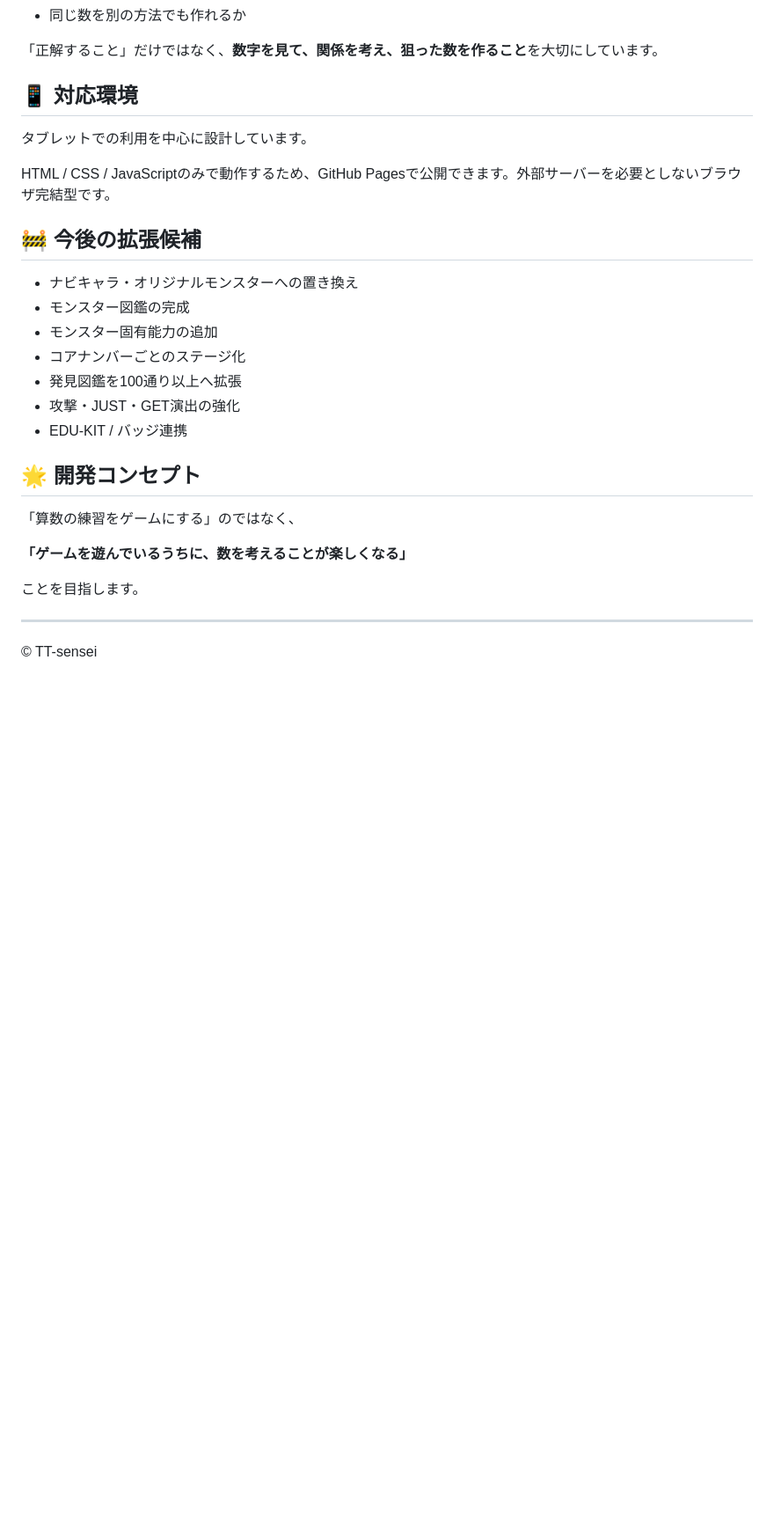
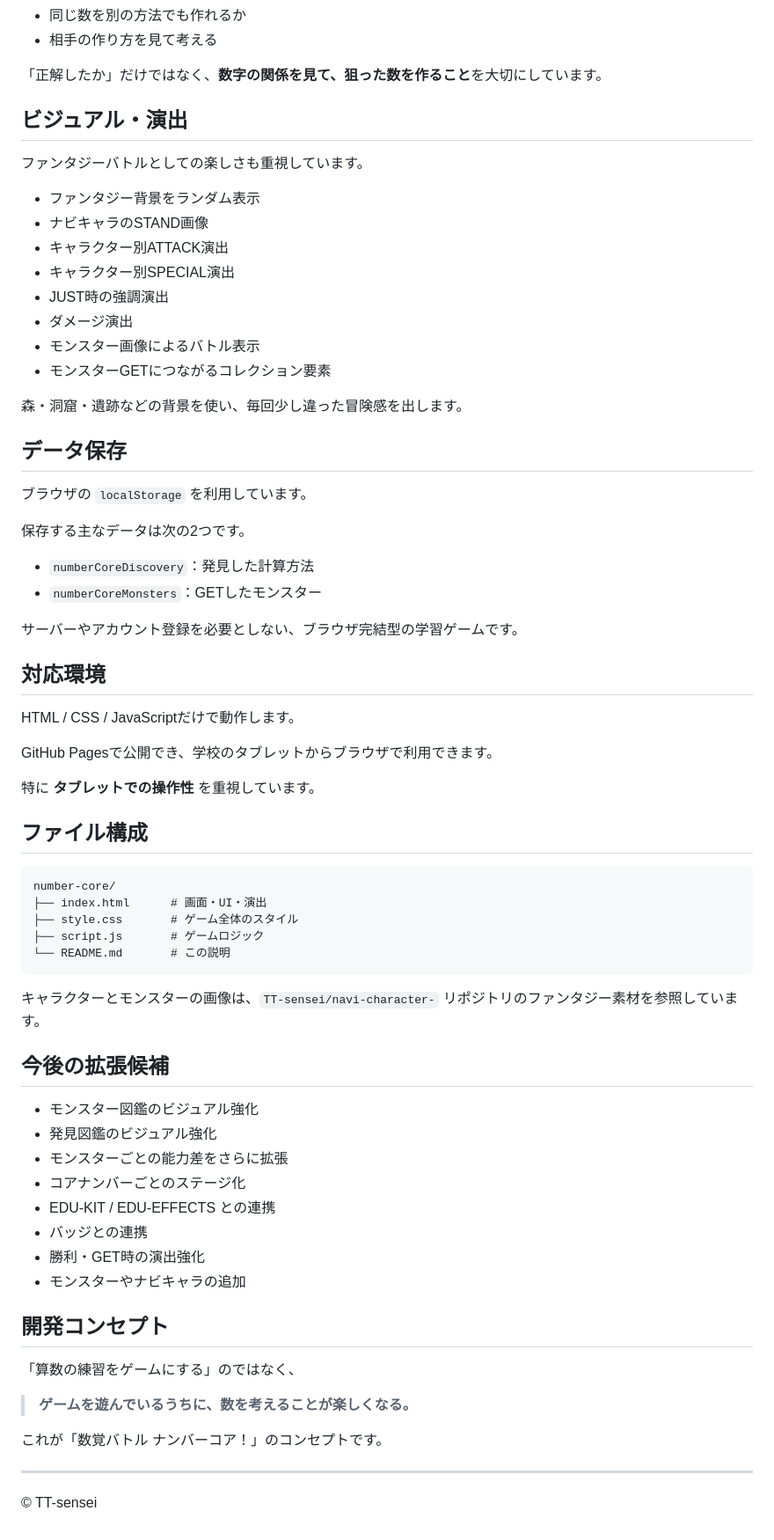
Before and after one commit to TT-sensei/number-core, a Markdown page: README.md, the part around one of its changes. Shown at 88% size. Rendered like a GitHub page; blank space fills up the shorter version.

````diff
--- a/README.md
+++ b/README.md
@@ -116,30 +148,72 @@ CPUモンスターを倒すと「ゲットチャンス」が始まります。
 - 同じ数を別の方法でも作れるか
+- 相手の作り方を見て考える
 
-「正解すること」だけではなく、**数字を見て、関係を考え、狙った数を作ること**を大切にしています。
+「正解したか」だけではなく、**数字の関係を見て、狙った数を作ること**を大切にしています。
 
-## 📱 対応環境
+## ビジュアル・演出
 
-タブレットでの利用を中心に設計しています。
+ファンタジーバトルとしての楽しさも重視しています。
 
-HTML / CSS / JavaScriptのみで動作するため、GitHub Pagesで公開できます。外部サーバーを必要としないブラウザ完結型です。
+- ファンタジー背景をランダム表示
+- ナビキャラのSTAND画像
+- キャラクター別ATTACK演出
+- キャラクター別SPECIAL演出
+- JUST時の強調演出
+- ダメージ演出
+- モンスター画像によるバトル表示
+- モンスターGETにつながるコレクション要素
 
-## 🚧 今後の拡張候補
+森・洞窟・遺跡などの背景を使い、毎回少し違った冒険感を出します。
 
-- ナビキャラ・オリジナルモンスターへの置き換え
-- モンスター図鑑の完成
-- モンスター固有能力の追加
+## データ保存
+
+ブラウザの `localStorage` を利用しています。
+
+保存する主なデータは次の2つです。
+
+- `numberCoreDiscovery`：発見した計算方法
+- `numberCoreMonsters`：GETしたモンスター
+
+サーバーやアカウント登録を必要としない、ブラウザ完結型の学習ゲームです。
+
+## 対応環境
+
+HTML / CSS / JavaScriptだけで動作します。
+
+GitHub Pagesで公開でき、学校のタブレットからブラウザで利用できます。
+
+特に **タブレットでの操作性** を重視しています。
+
+## ファイル構成
+
+```text
+number-core/
+├── index.html      # 画面・UI・演出
+├── style.css       # ゲーム全体のスタイル
+├── script.js       # ゲームロジック
+└── README.md       # この説明
+```
+
+キャラクターとモンスターの画像は、`TT-sensei/navi-character-` リポジトリのファンタジー素材を参照しています。
+
+## 今後の拡張候補
+
+- モンスター図鑑のビジュアル強化
+- 発見図鑑のビジュアル強化
+- モンスターごとの能力差をさらに拡張
 - コアナンバーごとのステージ化
-- 発見図鑑を100通り以上へ拡張
-- 攻撃・JUST・GET演出の強化
-- EDU-KIT / バッジ連携
+- EDU-KIT / EDU-EFFECTS との連携
+- バッジとの連携
+- 勝利・GET時の演出強化
+- モンスターやナビキャラの追加
 
-## 🌟 開発コンセプト
+## 開発コンセプト
 
 「算数の練習をゲームにする」のではなく、
 
-**「ゲームを遊んでいるうちに、数を考えることが楽しくなる」**
+> **ゲームを遊んでいるうちに、数を考えることが楽しくなる。**
 
-ことを目指します。
+これが「数覚バトル ナンバーコア！」のコンセプトです。
 
 ---
 
````
Also changed, not shown: other parts of README.md (+90 -58 lines).
